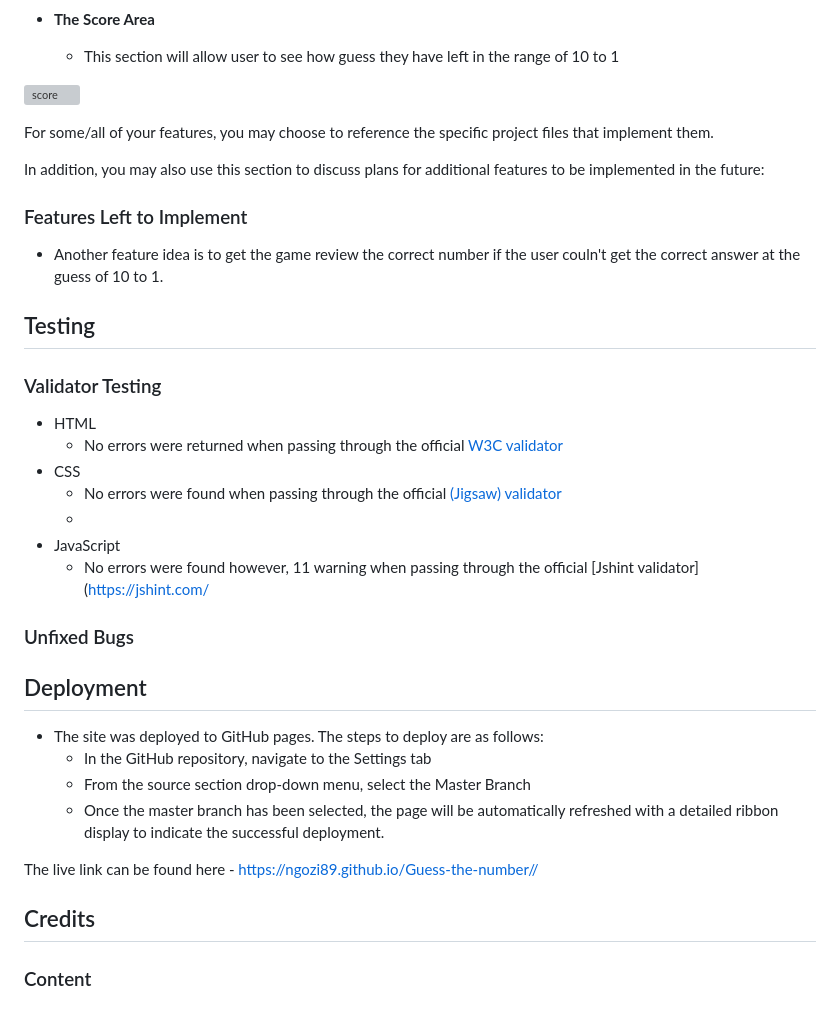
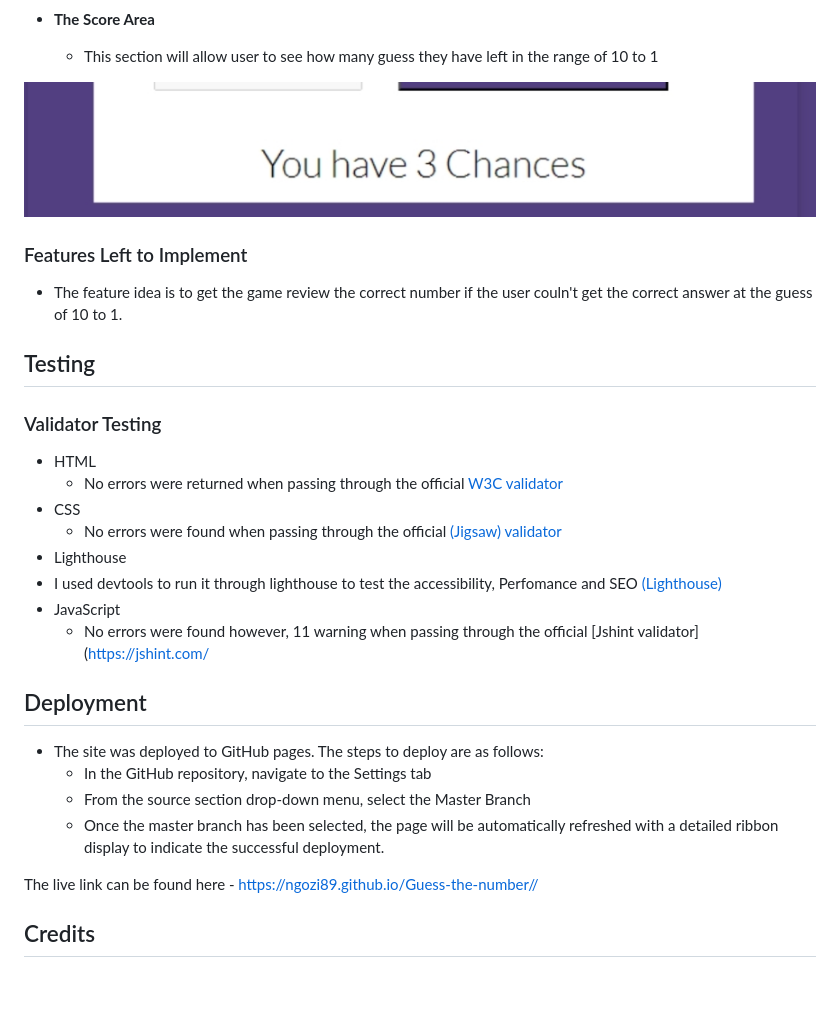
Before and after one commit to Ngozi89/Guess-the-number, a Markdown page: README.md, the part around the change printed below. Drawn GitHub-style; pictures changed too: assets/images/chances.jpg (added); blank space fills up the shorter version; grey boxes are pictures that could not be loaded.

```diff
--- a/README.md
+++ b/README.md
@@ -23,17 +23,13 @@ In addition Guess the number game is a site that hopes to demonstrate how pure J
 
 - __The Score Area__
 
-  - This section will allow user to see how guess they have left in the range of 10 to 1
+  - This section will allow user to see how many guess they have left in the range of 10 to 1
 
-![score](media/love_maths_answer.png)
-
-For some/all of your features, you may choose to reference the specific project files that implement them.
-
-In addition, you may also use this section to discuss plans for additional features to be implemented in the future:
+![score](assets/images/chances.jpg)
 
 ### Features Left to Implement
 
-- Another feature idea is to get the game review the correct number if the user couln't get the correct answer at the guess of 10 to 1.
+- The feature idea is to get the game review the correct number if the user couln't get the correct answer at the guess of 10 to 1.
 
 ## Testing
 
@@ -43,11 +39,10 @@ In addition, you may also use this section to discuss plans for additional featu
   - No errors were returned when passing through the official [W3C validator](https://validator.w3.org/nu/#textarea)
 - CSS
   - No errors were found when passing through the official [(Jigsaw) validator](https://jigsaw.w3.org/css-validator/validator)
-  -
+- Lighthouse
+- I used devtools to run it through lighthouse to test the accessibility, Perfomance and SEO [(Lighthouse)](assets/images/lighthouse.png)
 - JavaScript
   - No errors were found however, 11 warning when passing through the official [Jshint validator](https://jshint.com/
-
-### Unfixed Bugs
 
 ## Deployment
 
@@ -59,5 +54,3 @@ In addition, you may also use this section to discuss plans for additional featu
 The live link can be found here - <https://ngozi89.github.io/Guess-the-number//>
 
 ## Credits
-
-### Content
```
Also changed, not shown: other parts of README.md (+7 -7 lines), assets/images/amiResoponsive.png (added), assets/images/guessnumber.jpg (added), assets/images/lighthouse.png (added), assets/images/yourguessiscorrect.jpg (added).
